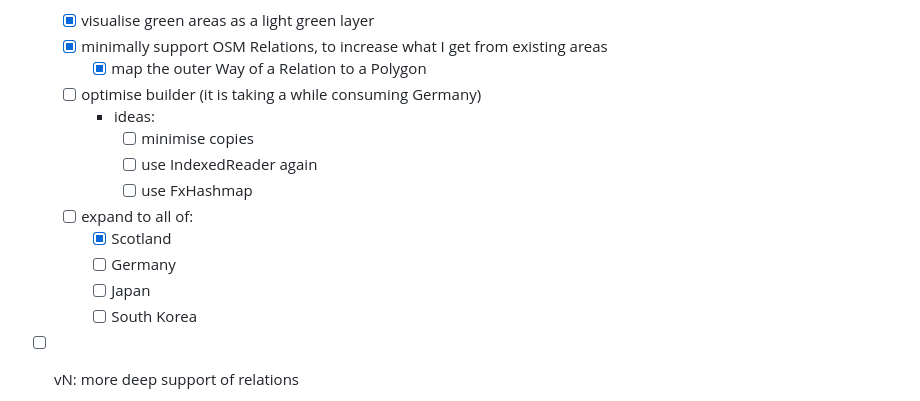
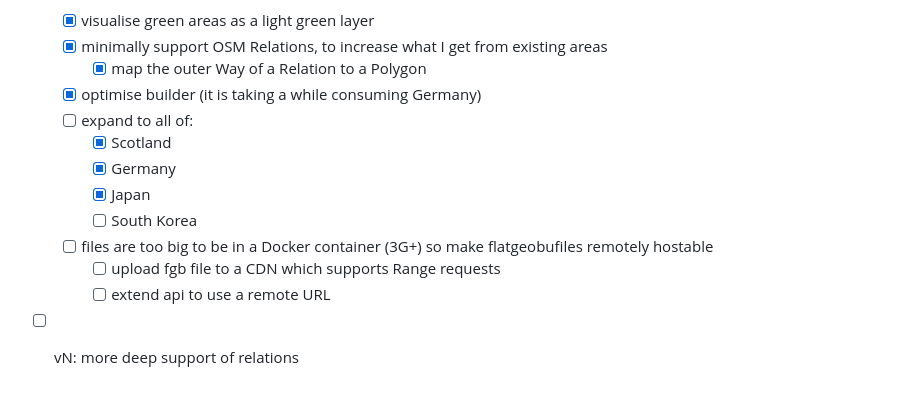
Before and after one commit to mikemoraned/spectrum, a Markdown page: TODO.md, the part around the change. Rendered like a GitHub page.

Commit message:
expand v0.7 to handling big fgb files

```diff
--- a/TODO.md
+++ b/TODO.md
@@ -105,16 +105,15 @@ flowchart TB
   - [x] visualise green areas as a light green layer
   - [x] minimally support OSM Relations, to increase what I get from existing areas
     - [x] map the outer Way of a Relation to a Polygon
-  - [ ] optimise builder (it is taking a while consuming Germany)
-    - ideas:
-      - [ ] minimise copies
-      - [ ] use IndexedReader again
-      - [ ] use FxHashmap
+  - [x] optimise builder (it is taking a while consuming Germany)
   - [ ] expand to all of:
     - [x] Scotland
-    - [ ] Germany
-    - [ ] Japan
+    - [x] Germany
+    - [x] Japan
     - [ ] South Korea
+  - [ ] files are too big to be in a Docker container (3G+) so make flatgeobufiles remotely hostable
+    - [ ] upload fgb file to a CDN which supports Range requests
+    - [ ] extend api to use a remote URL
 - [ ] vN: more deep support of relations
   - [ ] add commandline param to only add Ways directly or via Relations (just to more easily see where coverage comes from)
   - [ ] support mapping Relations like Princes Street Gardens (https://www.openstreetmap.org/relation/963806#map=17/55.94966/-3.20065) which seem to contain multiple outer Ways; I think because these Ways are part of multiple Relations e.g.https://www.openstreetmap.org/way/290611951#map=18/55.94956/-3.20217
```
